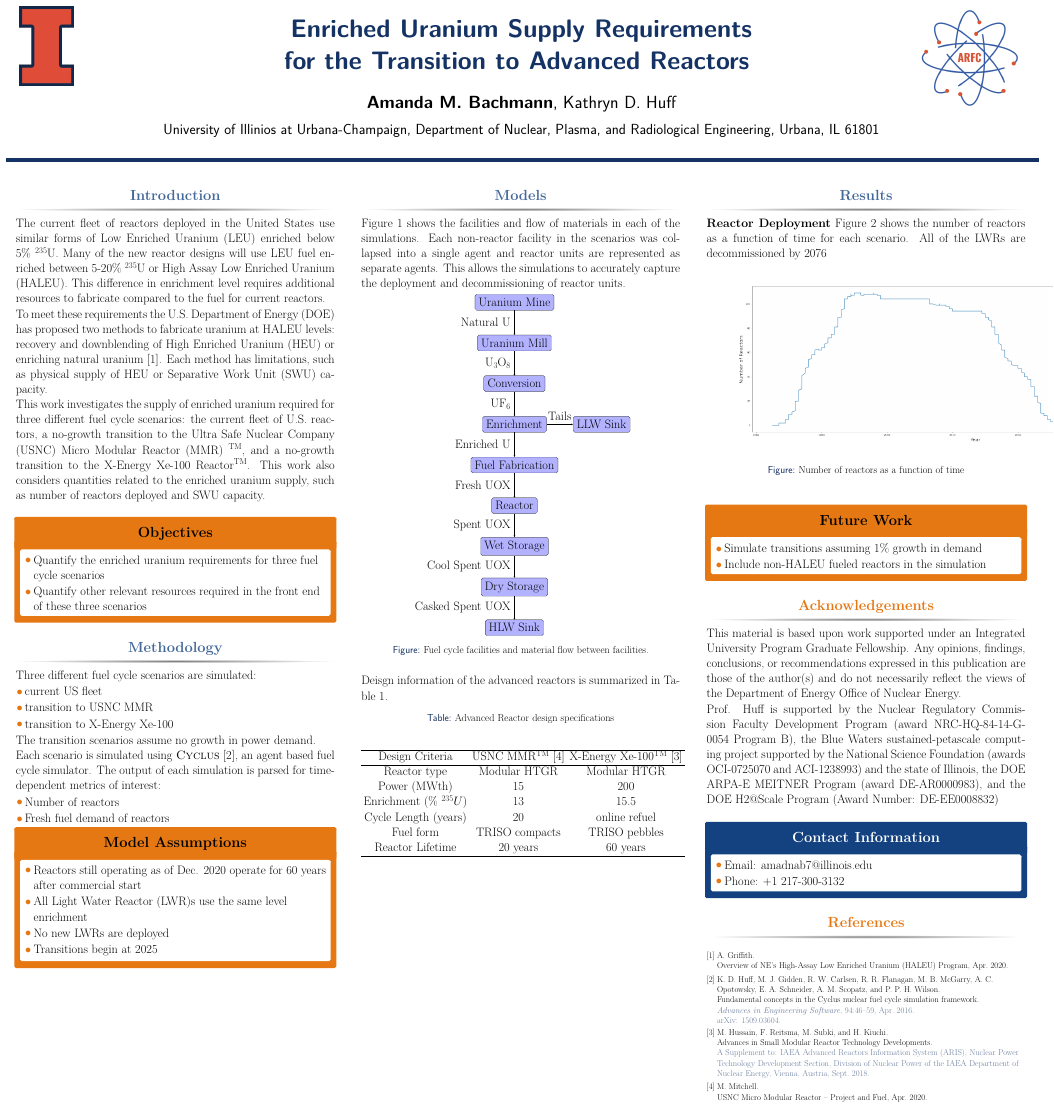
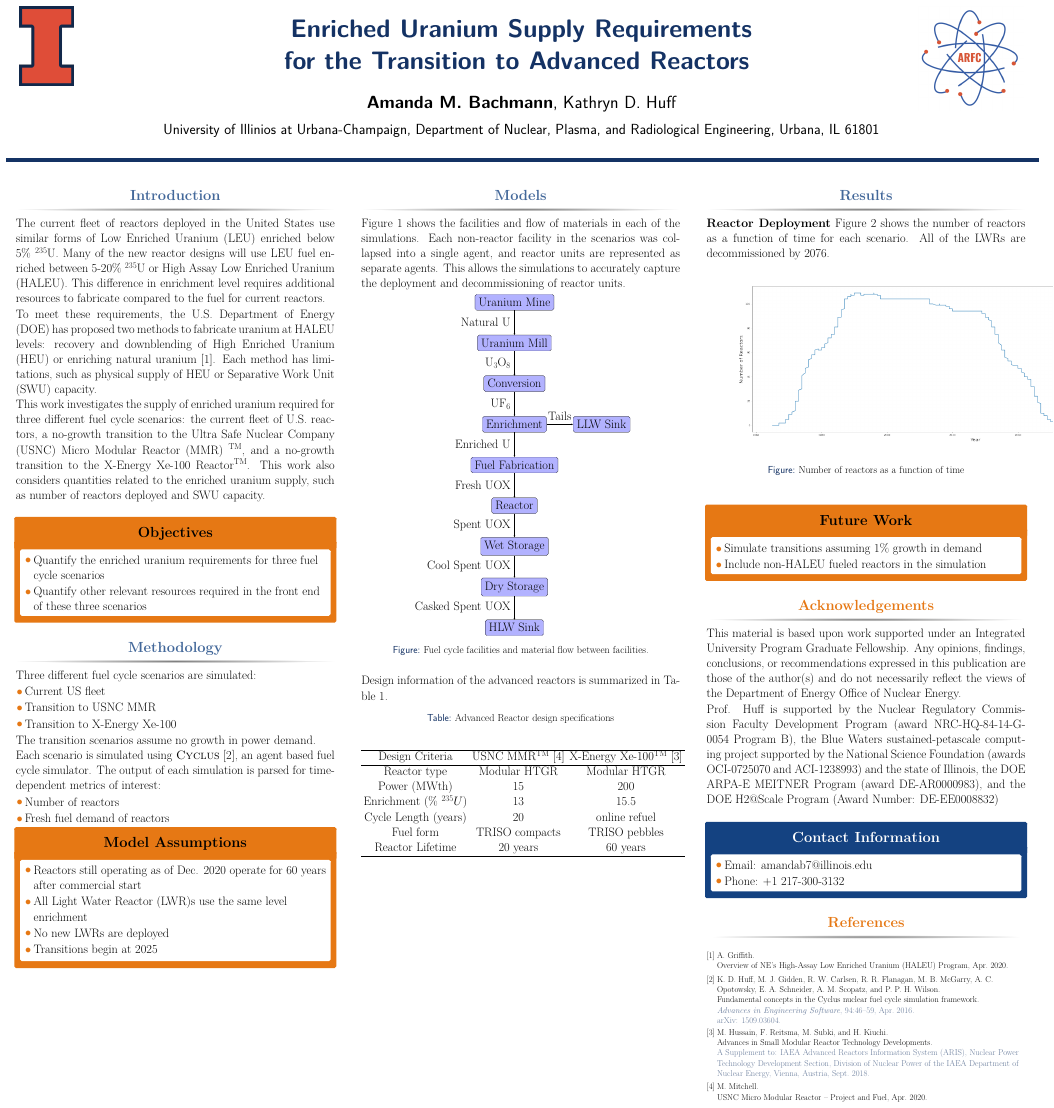
Before and after one commit to arfc/2021-bachmann-ans-student, a LaTeX poster (poster/poster.tex, which reads acros.tex): the whole page. Compiled offline with pdfLaTeX.

Commit message:
grammar comments from @npanczyk

```diff
--- a/acros.tex
+++ b/acros.tex
@@ -145,7 +145,7 @@
 \newacronym{SFR}{SFR}{Sodium-Cooled Fast Reactor}
 \newacronym{SINDAG}{SINDA{\textbackslash}G}{Systems Improved Numerical Differencing Analyzer $\backslash$ Gaski}
 \newacronym{SKB}{SKB}{Svensk K\"{a}rnbr\"{a}nslehantering AB}
-\newacronym{SMR}{SMR}{Small Modular Reacotor}
+\newacronym{SMR}{SMR}{Small Modular Reactor}
 \newacronym{SNF}{SNF}{spent nuclear fuel}
 \newacronym{SNL}{SNL}{Sandia National Laboratory}
 \newacronym{SNM}{SNM}{Special Nuclear Material}
--- a/poster/poster.tex
+++ b/poster/poster.tex
@@ -139,7 +139,7 @@ use \gls{LEU} fuel enriched between 5-20\% $^{235}$U or \gls{HALEU}. This
 difference in enrichment level requires additional resources to fabricate
 compared to the fuel for current reactors.
 
-To meet these requirements the U.S. \gls{DOE} has proposed two methods to
+To meet these requirements, the U.S. \gls{DOE} has proposed two methods to
 fabricate uranium at \gls{HALEU} levels: recovery and
 downblending of \gls{HEU} or enriching natural uranium
 \cite{griffith_overview_2020}. Each method has limitations, such as physical
@@ -176,9 +176,9 @@ such as number of reactors deployed and \gls{SWU} capacity.
 \begin{block}{Methodology}
 Three different fuel cycle scenarios are simulated:
   \begin{itemize}
-    \item current US fleet
-    \item transition to \gls{USNC} \gls{MMR}
-    \item transition to X-Energy Xe-100
+    \item Current US fleet
+    \item Transition to \gls{USNC} \gls{MMR}
+    \item Transition to X-Energy Xe-100
   \end{itemize}
 The transition scenarios assume no growth in power demand.
 
@@ -224,7 +224,7 @@ metrics of interest:
 \begin{block}{Models}
 Figure \ref{fig:fuel_cycle} shows the facilities and flow of materials in
 each of the simulations.  Each non-reactor facility in the
-scenarios was collapsed into a single agent and reactor units are represented
+scenarios was collapsed into a single agent, and reactor units are represented
 as separate agents. This allows the simulations to accurately capture the
 deployment and decommissioning of reactor units.
 
@@ -259,7 +259,7 @@ deployment and decommissioning of reactor units.
 
 
 
-Deisgn information of the advanced reactors is summarized in Table \ref{tab:reactor_summary}.
+Design information of the advanced reactors is summarized in Table \ref{tab:reactor_summary}.
 	\begin{table}
 		\caption{Advanced Reactor design specifications}
 		\label{tab:reactor_summary}
@@ -349,7 +349,7 @@ DOE ARPA-E MEITNER Program (award DE-AR0000983), and the DOE H2@Scale Program
 \begin{alertblock}{Contact Information}
 	\setbeamercolor{block title}{fg=norange,bg=white} % Change the block title color
 	\begin{itemize}
-		\item Email: \href{mailto:amandab7@illinois.edu}{amadnab7@illinois.edu}
+		\item Email: \href{mailto:amandab7@illinois.edu}{amandab7@illinois.edu}
 		\item Phone: \href{tel:12173003132}{+1 217-300-3132}
 	\end{itemize}
 % These specific elements are optional, but you should have some method for people to contact you.
```
Also changed, not shown: poster/poster.tex (2 more changed lines).
